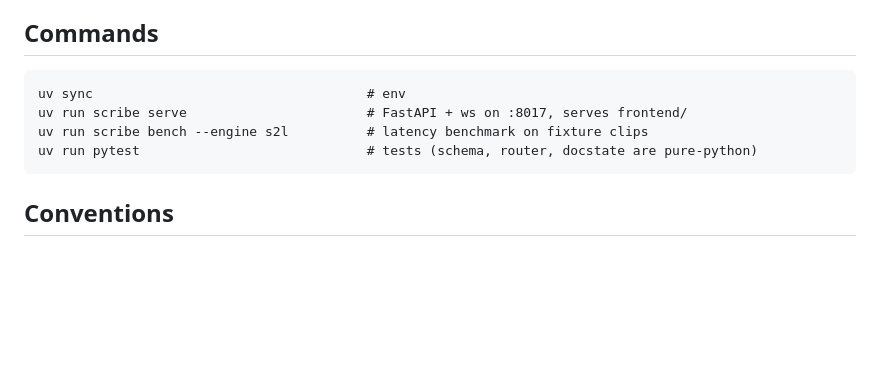
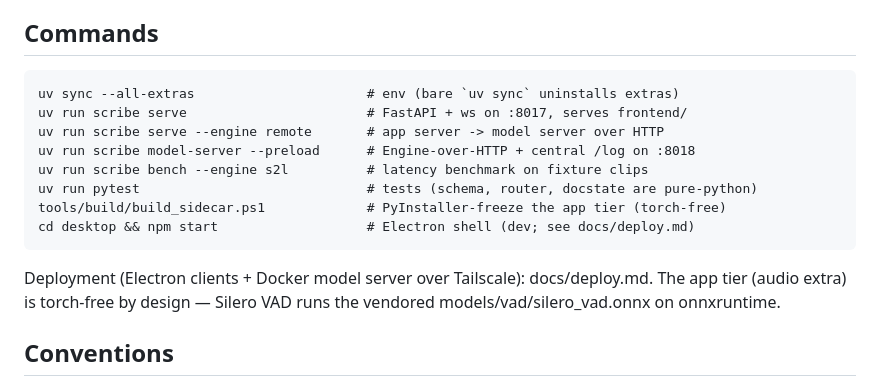
Before and after one commit to HortDog/GemmaApollo, a Markdown page: CLAUDE.md, the part around the change. Rendered like a GitHub page; blank space fills up the shorter version.

````diff
--- a/CLAUDE.md
+++ b/CLAUDE.md
@@ -49,11 +49,19 @@ Two engines implement one interface (`src/scribe/engine/base.py`):
 ## Commands
 
 ```
-uv sync                                   # env
+uv sync --all-extras                      # env (bare `uv sync` uninstalls extras)
 uv run scribe serve                       # FastAPI + ws on :8017, serves frontend/
+uv run scribe serve --engine remote       # app server -> model server over HTTP
+uv run scribe model-server --preload      # Engine-over-HTTP + central /log on :8018
 uv run scribe bench --engine s2l          # latency benchmark on fixture clips
 uv run pytest                             # tests (schema, router, docstate are pure-python)
+tools/build/build_sidecar.ps1             # PyInstaller-freeze the app tier (torch-free)
+cd desktop && npm start                   # Electron shell (dev; see docs/deploy.md)
 ```
+
+Deployment (Electron clients + Docker model server over Tailscale):
+docs/deploy.md. The app tier (audio extra) is torch-free by design — Silero
+VAD runs the vendored models/vad/silero_vad.onnx on onnxruntime.
 
 ## Conventions
 
````
Also changed, not shown: README.md (+14 -2 lines), docs/deploy.md (added, +81 -0 lines).
